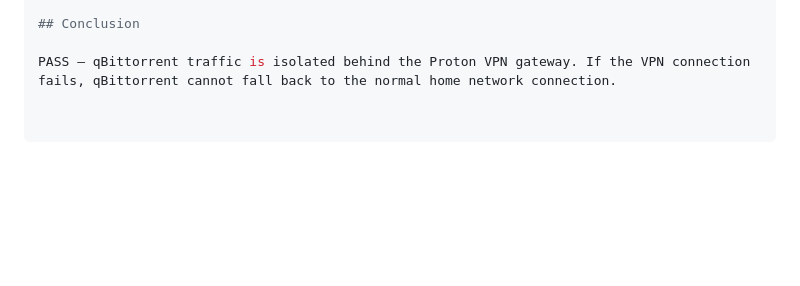
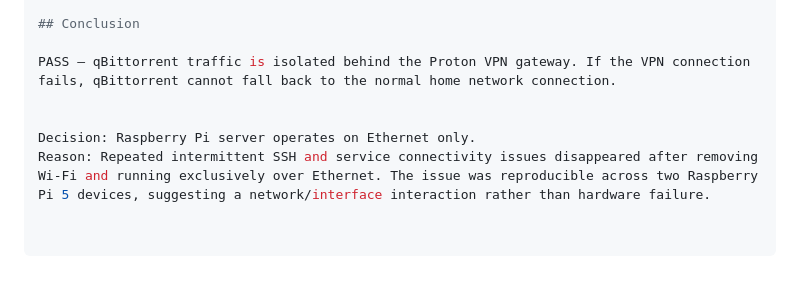
Before and after one commit to davenking/home-server, a Markdown page: docs/decisions/003-vpn-network-isolation.md, the part around the change. GitHub-like rendering; blank space fills up the shorter version.

Commit message:
Document Ethernet-only networking decision

```diff
--- a/docs/decisions/003-vpn-network-isolation.md
+++ b/docs/decisions/003-vpn-network-isolation.md
@@ -156,3 +156,7 @@ This confirms qBittorrent shares Gluetun's network namespace and has no direct n
 ## Conclusion
 
 PASS — qBittorrent traffic is isolated behind the Proton VPN gateway. If the VPN connection fails, qBittorrent cannot fall back to the normal home network connection.
+
+
+Decision: Raspberry Pi server operates on Ethernet only.
+Reason: Repeated intermittent SSH and service connectivity issues disappeared after removing Wi-Fi and running exclusively over Ethernet. The issue was reproducible across two Raspberry Pi 5 devices, suggesting a network/interface interaction rather than hardware failure.
```
